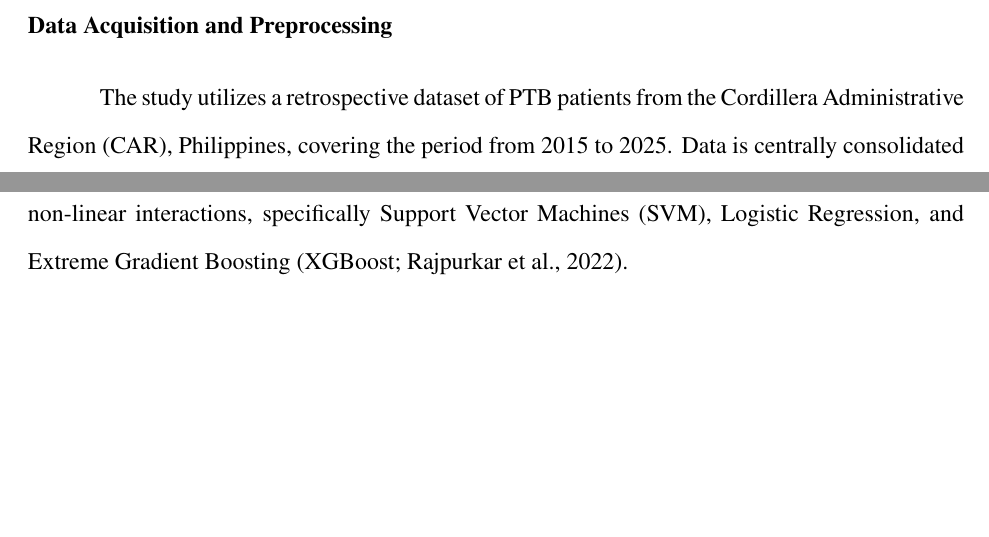
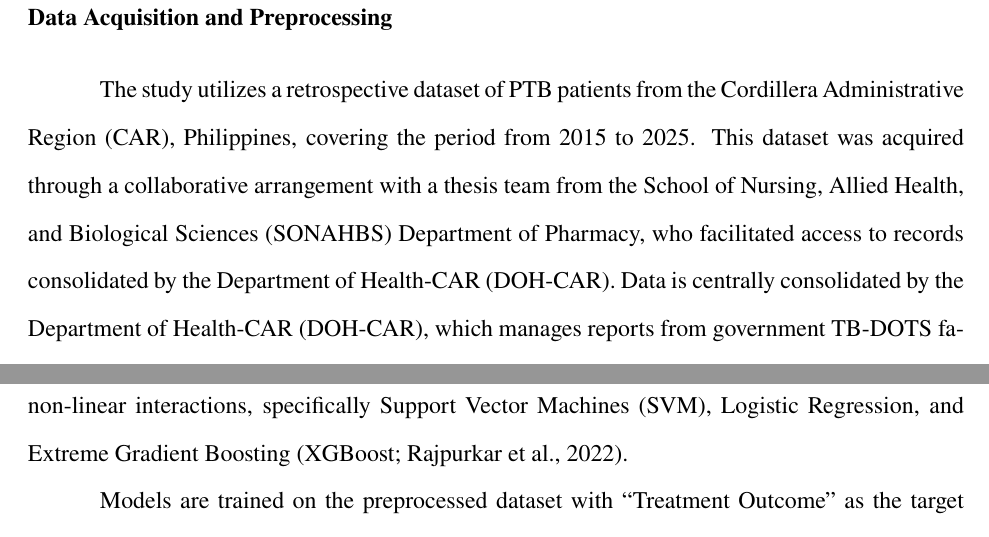
Before and after one commit to VladTemp27/TB-DOTS-CAR-CDSS, a LaTeX thesis (paper/apa/thesis_apa.tex): two parts of pages 10 and 13 of 31 before the commit and two parts of pages 12 and 14 of 31 after it, joined at a grey line, cut so that both start at the same text, the shorter picture padded with empty space. Compiled offline with pdfLaTeX.

```diff
--- a/paper/apa/thesis_apa.tex
+++ b/paper/apa/thesis_apa.tex
@@ -46,6 +46,7 @@
 \usepackage{tikz}
 \usetikzlibrary{shapes.geometric,arrows.meta,positioning}
 \usepackage{booktabs}
+\usepackage{placeins}
 \usepackage{pdfpages}
 \usepackage{caption}
 % APA: table/figure captions are bold label, newline, then italic title
@@ -237,7 +239,7 @@
 
 \subsection{Data Acquisition and Preprocessing}
 
-The study utilizes a retrospective dataset of PTB patients from the Cordillera Administrative Region (CAR), Philippines, covering the period from 2015 to 2025. Data is centrally consolidated by the Department of Health-CAR (DOH-CAR), which manages reports from government TB-DOTS facilities and private practitioners under the Public-Private Mix DOTS (PPMD) scheme \citep{ref6}.
+The study utilizes a retrospective dataset of PTB patients from the Cordillera Administrative Region (CAR), Philippines, covering the period from 2015 to 2025. This dataset was acquired through a collaborative arrangement with a thesis team from the School of Nursing, Allied Health, and Biological Sciences (SONAHBS) Department of Pharmacy, who facilitated access to records consolidated by the Department of Health-CAR (DOH-CAR). Data is centrally consolidated by the Department of Health-CAR (DOH-CAR), which manages reports from government TB-DOTS facilities and private practitioners under the Public-Private Mix DOTS (PPMD) scheme \citep{ref6}.
 
 The raw dataset comprises demographic variables (e.g., age, sex, civil status), clinical indicators (e.g., BMI, blood pressure), and diagnostic results (e.g., GeneXpert, Smear Microscopy). To ensure data quality for machine learning applications, a reproducible preprocessing pipeline is implemented. This includes schema harmonization to standardize variable formats and units, and the removal of direct identifiers to strictly enforce patient privacy. Missing data (a common challenge in clinical registries) is handled using Multivariate Imputation by Chained Equations \citep[MICE;][]{ref1}.
 
```
Also changed, not shown: paper/apa/thesis_apa.pdf, paper/apa/thesis_apa.tex (1 more changed lines).
